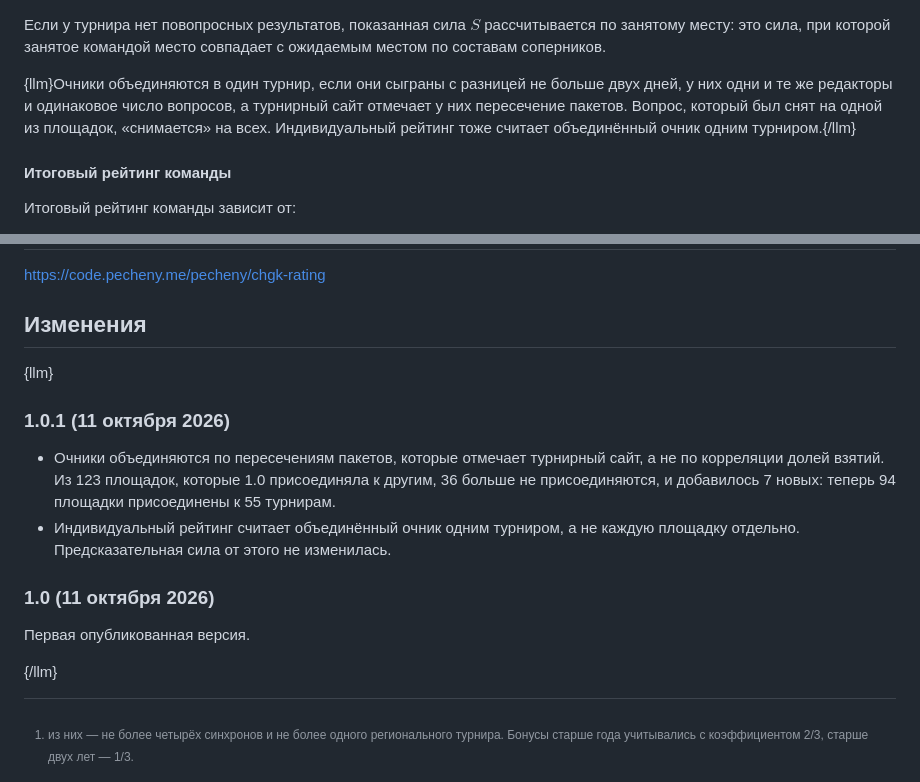
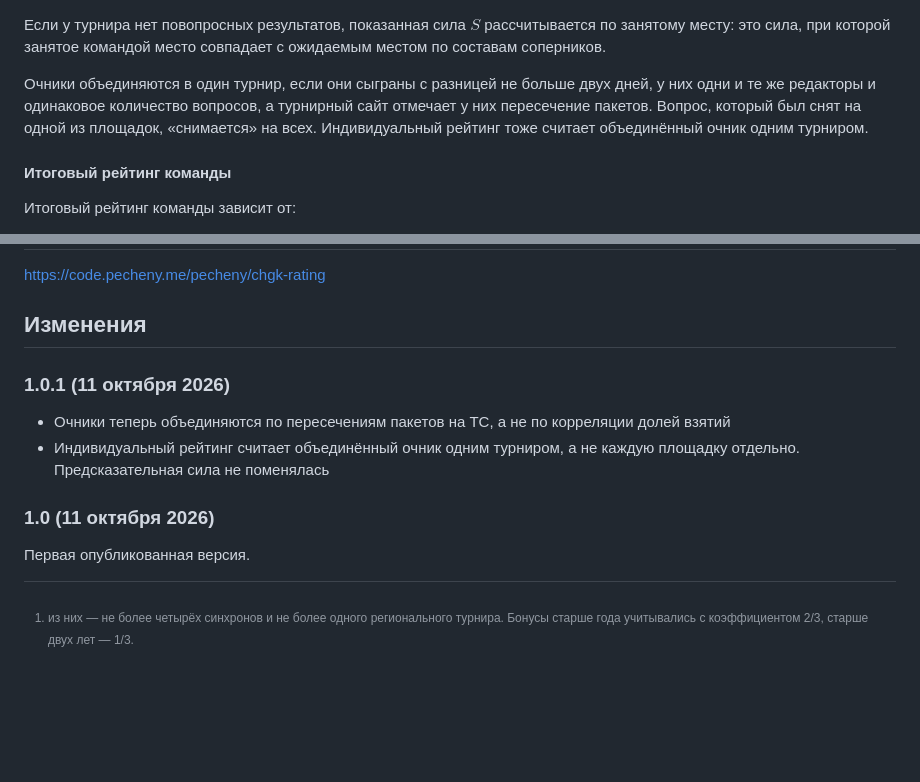
Before and after one commit to alexander-pecheny/chgk-rating, a Markdown page: web/method.md, 2 parts joined by grey strips. GitHub-like rendering; blank space fills up the shorter version.

Commit message:
Method: the owner's wording of the merge rule and the 1.0.1 changes
Co-Authored-By: Claude Opus 5.5 <noreply@anthropic.com>
Claude-Session: https://claude.ai/code/session_01WZkYp32huYoXmUXWHBZsgg

```diff
--- a/web/method.md
+++ b/web/method.md
@@ -204,7 +204,7 @@ $$
 
 Если у турнира нет повопросных результатов, показанная сила $S$ рассчитывается по занятому месту: это сила, при которой занятое командой место совпадает с ожидаемым местом по составам соперников.
 
-{llm}Очники объединяются в один турнир, если они сыграны с разницей не больше двух дней, у них одни и те же редакторы и одинаковое число вопросов, а турнирный сайт отмечает у них пересечение пакетов. Вопрос, который был снят на одной из площадок, «снимается» на всех. Индивидуальный рейтинг тоже считает объединённый очник одним турниром.{/llm}
+Очники объединяются в один турнир, если они сыграны с разницей не больше двух дней, у них одни и те же редакторы и одинаковое количество вопросов, а турнирный сайт отмечает у них пересечение пакетов. Вопрос, который был снят на одной из площадок, «снимается» на всех. Индивидуальный рейтинг тоже считает объединённый очник одним турниром.
 
 #### Итоговый рейтинг команды
 
@@ -249,15 +249,12 @@ $$
 
 ## Изменения
 
-{llm}
 
 ### 1.0.1 (11 октября 2026)
 
-- Очники объединяются по пересечениям пакетов, которые отмечает турнирный сайт, а не по корреляции долей взятий. Из 123 площадок, которые 1.0 присоединяла к другим, 36 больше не присоединяются, и добавилось 7 новых: теперь 94 площадки присоединены к 55 турнирам.
-- Индивидуальный рейтинг считает объединённый очник одним турниром, а не каждую площадку отдельно. Предсказательная сила от этого не изменилась.
+- Очники теперь объединяются по пересечениям пакетов на ТС, а не по корреляции долей взятий
+- Индивидуальный рейтинг считает объединённый очник одним турниром, а не каждую площадку отдельно. Предсказательная сила не поменялась
 
 ### 1.0 (11 октября 2026)
 
 Первая опубликованная версия.
-
-{/llm}
```
